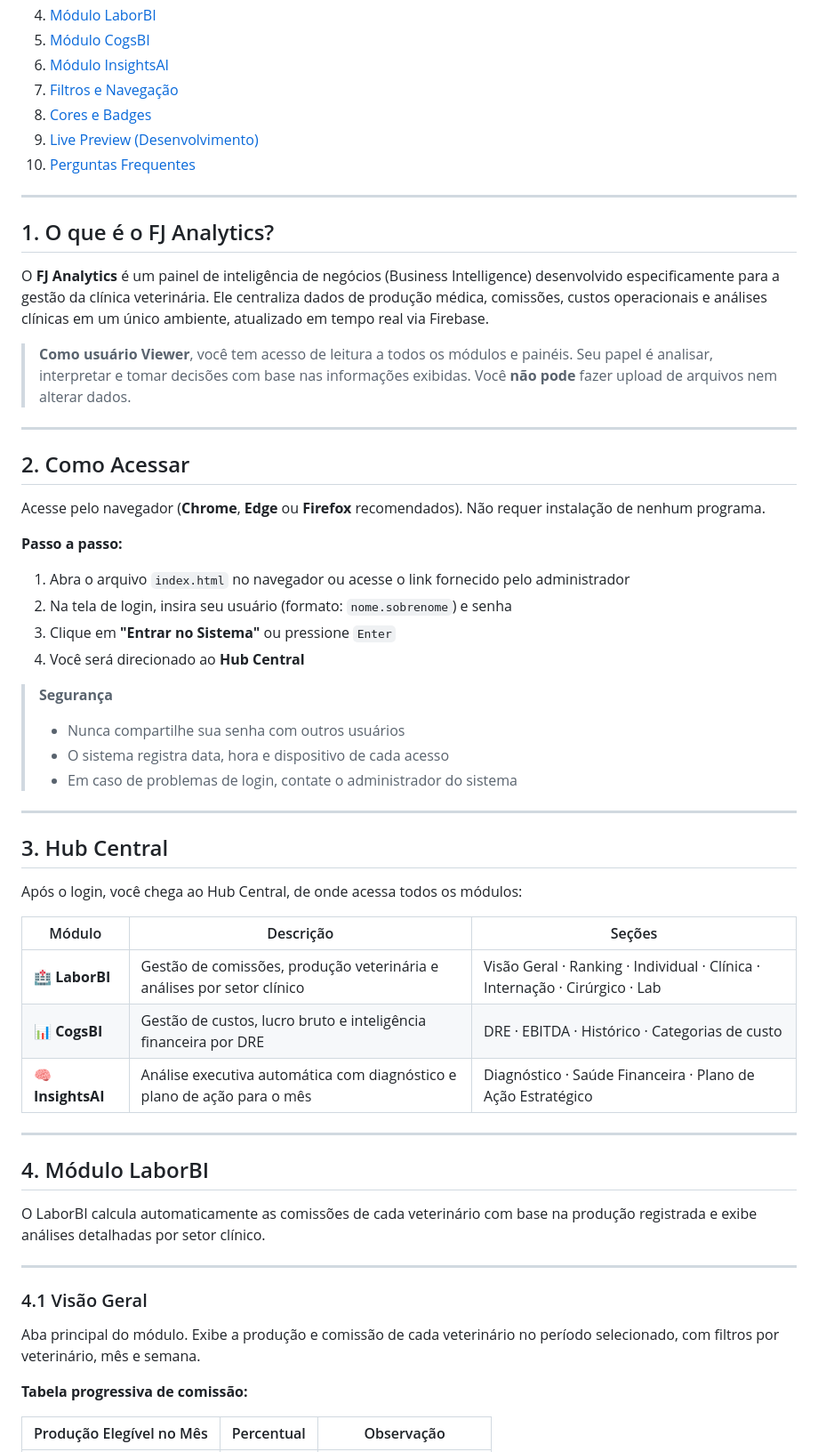
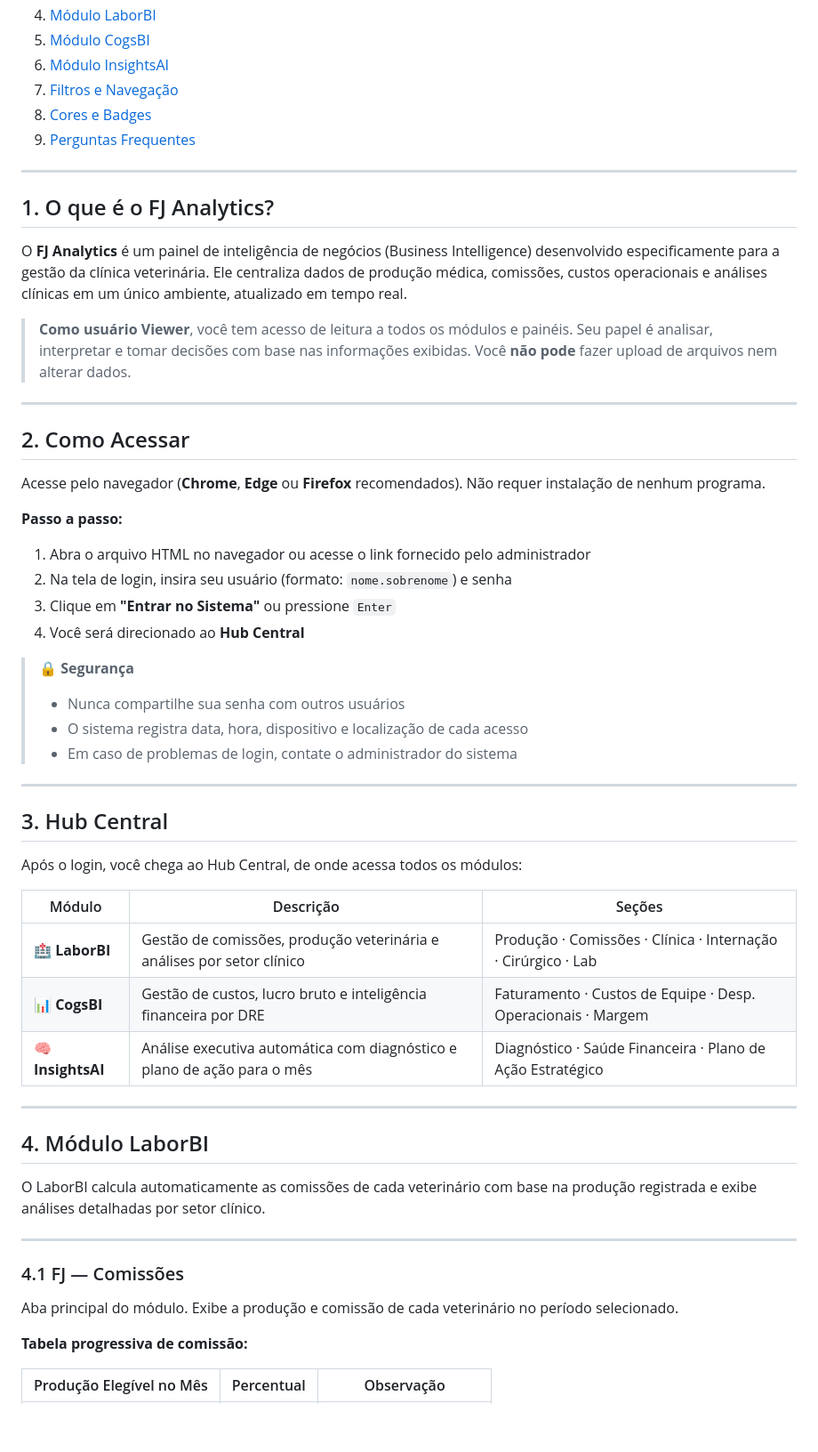
Before and after one commit to ferrujis/laborct, a Markdown page: README.md, the part around one of its changes. Shown at 89% size. Drawn GitHub-style; blank space fills up the shorter version.

```diff
--- a/README.md
+++ b/README.md
@@ -13,14 +13,13 @@
 6. [Módulo InsightsAI](#6-módulo-insightsai)
 7. [Filtros e Navegação](#7-filtros-e-navegação)
 8. [Cores e Badges](#8-cores-e-badges)
-9. [Live Preview (Desenvolvimento)](#9-live-preview-desenvolvimento)
-10. [Perguntas Frequentes](#10-perguntas-frequentes)
+9. [Perguntas Frequentes](#9-perguntas-frequentes)
 
 ---
 
 ## 1. O que é o FJ Analytics?
 
-O **FJ Analytics** é um painel de inteligência de negócios (Business Intelligence) desenvolvido especificamente para a gestão da clínica veterinária. Ele centraliza dados de produção médica, comissões, custos operacionais e análises clínicas em um único ambiente, atualizado em tempo real via Firebase.
+O **FJ Analytics** é um painel de inteligência de negócios (Business Intelligence) desenvolvido especificamente para a gestão da clínica veterinária. Ele centraliza dados de produção médica, comissões, custos operacionais e análises clínicas em um único ambiente, atualizado em tempo real.
 
 > **Como usuário Viewer**, você tem acesso de leitura a todos os módulos e painéis. Seu papel é analisar, interpretar e tomar decisões com base nas informações exibidas. Você **não pode** fazer upload de arquivos nem alterar dados.
 
@@ -32,14 +31,14 @@ Acesse pelo navegador (**Chrome**, **Edge** ou **Firefox** recomendados). Não r
 
 **Passo a passo:**
 
-1. Abra o arquivo `index.html` no navegador ou acesse o link fornecido pelo administrador
+1. Abra o arquivo HTML no navegador ou acesse o link fornecido pelo administrador
 2. Na tela de login, insira seu usuário (formato: `nome.sobrenome`) e senha
 3. Clique em **"Entrar no Sistema"** ou pressione `Enter`
 4. Você será direcionado ao **Hub Central**
 
-> **Segurança**
+> 🔒 **Segurança**
 > - Nunca compartilhe sua senha com outros usuários
-> - O sistema registra data, hora e dispositivo de cada acesso
+> - O sistema registra data, hora, dispositivo e localização de cada acesso
 > - Em caso de problemas de login, contate o administrador do sistema
 
 ---
@@ -50,8 +49,8 @@ Após o login, você chega ao Hub Central, de onde acessa todos os módulos:
 
 | Módulo | Descrição | Seções |
 |--------|-----------|--------|
-| 🏥 **LaborBI** | Gestão de comissões, produção veterinária e análises por setor clínico | Visão Geral · Ranking · Individual · Clínica · Internação · Cirúrgico · Lab |
-| 📊 **CogsBI** | Gestão de custos, lucro bruto e inteligência financeira por DRE | DRE · EBITDA · Histórico · Categorias de custo |
+| 🏥 **LaborBI** | Gestão de comissões, produção veterinária e análises por setor clínico | Produção · Comissões · Clínica · Internação · Cirúrgico · Lab |
+| 📊 **CogsBI** | Gestão de custos, lucro bruto e inteligência financeira por DRE | Faturamento · Custos de Equipe · Desp. Operacionais · Margem |
 | 🧠 **InsightsAI** | Análise executiva automática com diagnóstico e plano de ação para o mês | Diagnóstico · Saúde Financeira · Plano de Ação Estratégico |
 
 ---
@@ -62,9 +61,9 @@ O LaborBI calcula automaticamente as comissões de cada veterinário com base na
 
 ---
 
-### 4.1 Visão Geral
+### 4.1 FJ — Comissões
 
-Aba principal do módulo. Exibe a produção e comissão de cada veterinário no período selecionado, com filtros por veterinário, mês e semana.
+Aba principal do módulo. Exibe a produção e comissão de cada veterinário no período selecionado.
 
 **Tabela progressiva de comissão:**
 
```
Also changed, not shown: other parts of README.md (+25 -71 lines).
